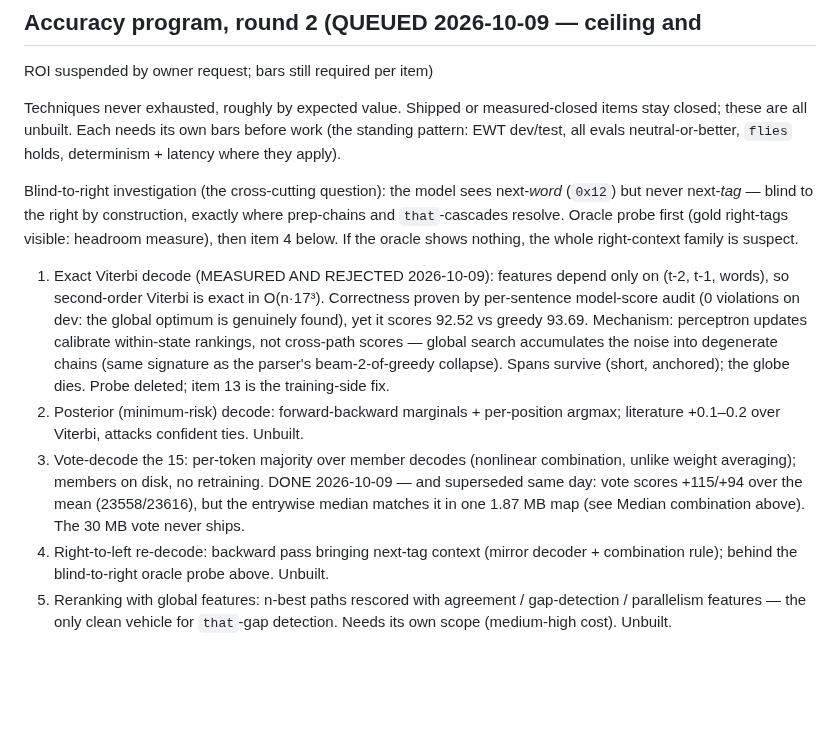
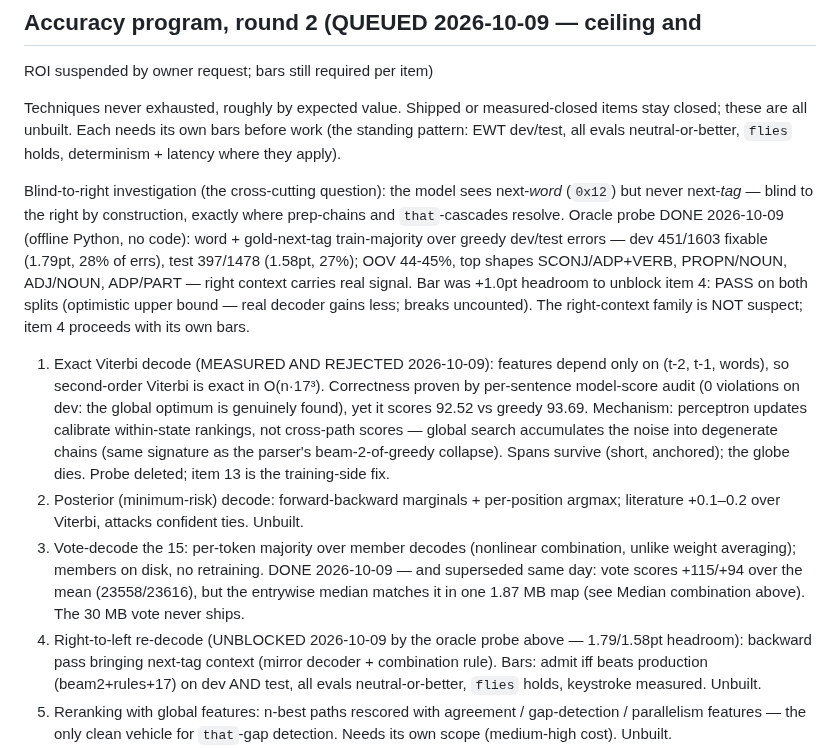
Before and after one commit to jonathanmorley/tree-sitter-english, a Markdown page: AGENTS.md, the part around the change. GitHub-like rendering; blank space fills up the shorter version.

Commit message:
Blind-to-right oracle probe (dev 1.79pt, test 1.58pt, item 4 unblocked)

```diff
--- a/AGENTS.md
+++ b/AGENTS.md
@@ -990,9 +990,15 @@ determinism + latency where they apply).
 Blind-to-right investigation (the cross-cutting question): the
 model sees next-*word* (`0x12`) but never next-*tag* — blind to
 the right by construction, exactly where prep-chains and
-`that`-cascades resolve. Oracle probe first (gold right-tags
-visible: headroom measure), then item 4 below. If the oracle
-shows nothing, the whole right-context family is suspect.
+`that`-cascades resolve. Oracle probe DONE 2026-10-09 (offline
+Python, no code): word + gold-next-tag train-majority over
+greedy dev/test errors — dev 451/1603 fixable (1.79pt, 28% of
+errs), test 397/1478 (1.58pt, 27%); OOV 44-45%, top shapes
+SCONJ/ADP+VERB, PROPN/NOUN, ADJ/NOUN, ADP/PART — right context
+carries real signal. Bar was +1.0pt headroom to unblock item 4:
+PASS on both splits (optimistic upper bound — real decoder
+gains less; breaks uncounted). The right-context family is NOT
+suspect; item 4 proceeds with its own bars.
 
 1. Exact Viterbi decode (MEASURED AND REJECTED 2026-10-09):
    features depend only on (t-2, t-1, words), so second-order
@@ -1015,9 +1021,12 @@ shows nothing, the whole right-context family is suspect.
    (23558/23616), but the entrywise median matches it in one
    1.87 MB map (see Median combination above). The 30 MB vote
    never ships.
-4. Right-to-left re-decode: backward pass bringing next-tag
-   context (mirror decoder + combination rule); behind the
-   blind-to-right oracle probe above. Unbuilt.
+4. Right-to-left re-decode (UNBLOCKED 2026-10-09 by the oracle
+   probe above — 1.79/1.58pt headroom): backward pass bringing
+   next-tag context (mirror decoder + combination rule). Bars:
+   admit iff beats production (beam2+rules+17) on dev AND test,
+   all evals neutral-or-better, `flies` holds, keystroke
+   measured. Unbuilt.
 5. Reranking with global features: n-best paths rescored with
    agreement / gap-detection / parallelism features — the
    only clean vehicle for `that`-gap detection. Needs its own
```
